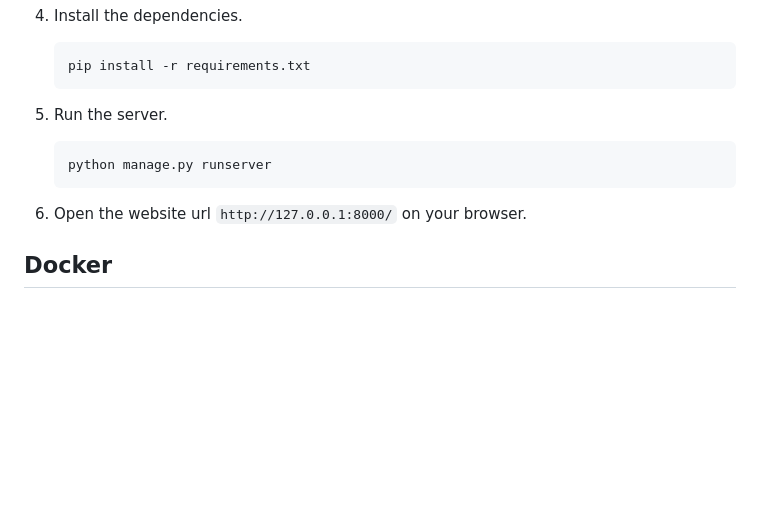
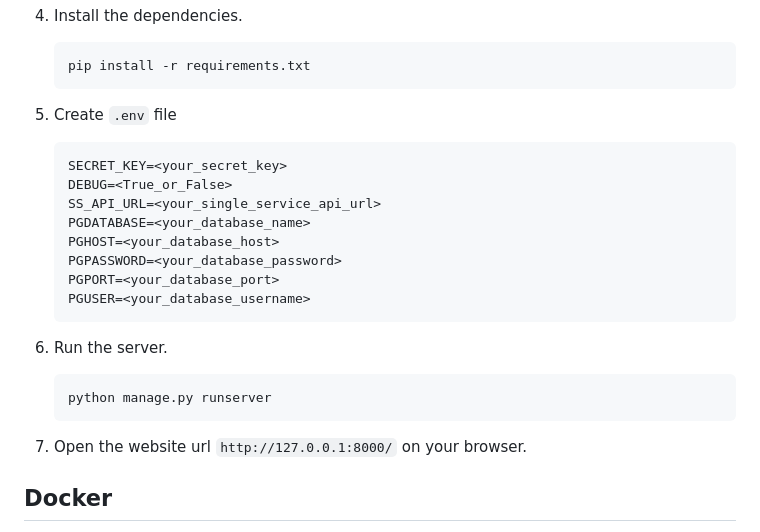
Before and after one commit to DiziASP/seleksi-3-labpro-monolith, a Markdown page: .github/README.md, the part around the change. Drawn GitHub-style; blank space fills up the shorter version.

````diff
--- a/.github/README.md
+++ b/.github/README.md
@@ -75,13 +75,26 @@
     pip install -r requirements.txt
     ```
 
-5. Run the server.
+5. Create `.env` file
+
+    ```bash
+    SECRET_KEY=<your_secret_key>
+    DEBUG=<True_or_False>
+    SS_API_URL=<your_single_service_api_url>
+    PGDATABASE=<your_database_name>
+    PGHOST=<your_database_host>
+    PGPASSWORD=<your_database_password>
+    PGPORT=<your_database_port>
+    PGUSER=<your_database_username>
+    ```
+
+6. Run the server.
 
     ```bash
     python manage.py runserver
     ```
 
-6. Open the website url `http://127.0.0.1:8000/` on your browser.
+7. Open the website url `http://127.0.0.1:8000/` on your browser.
 
 ## Docker
 
````
